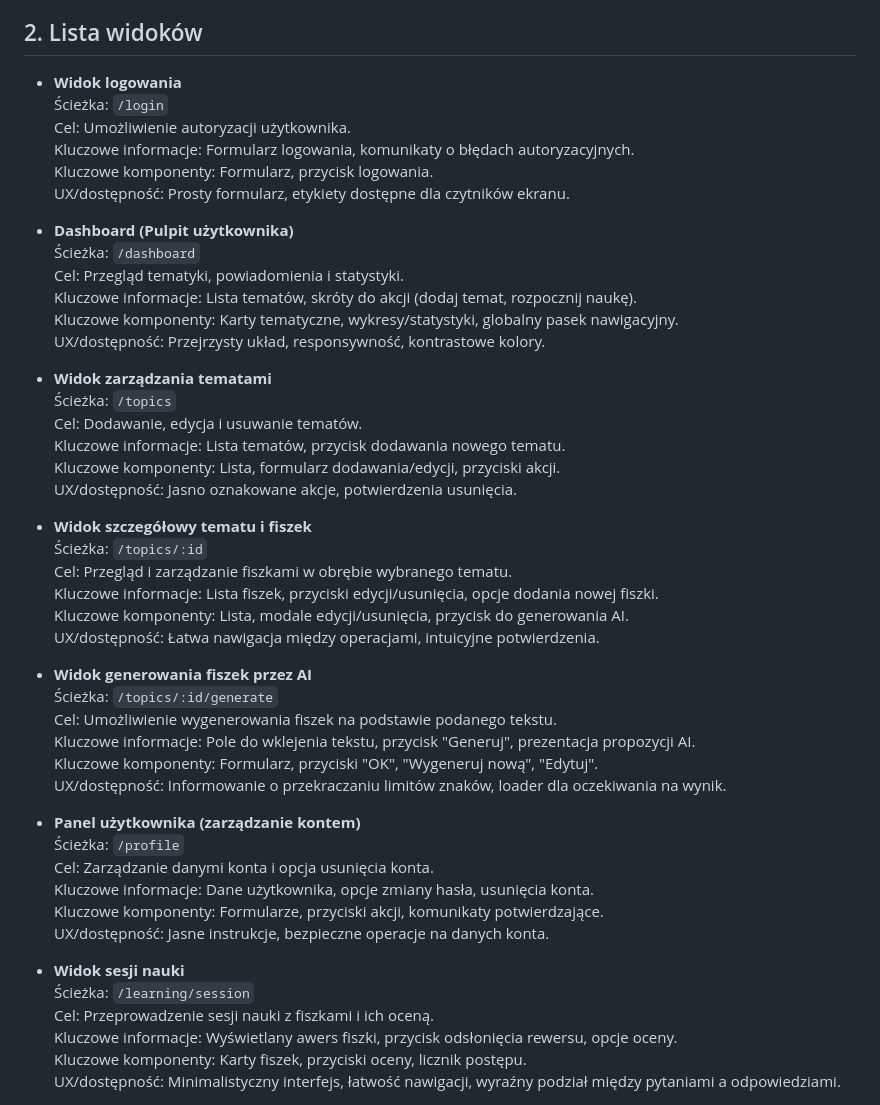
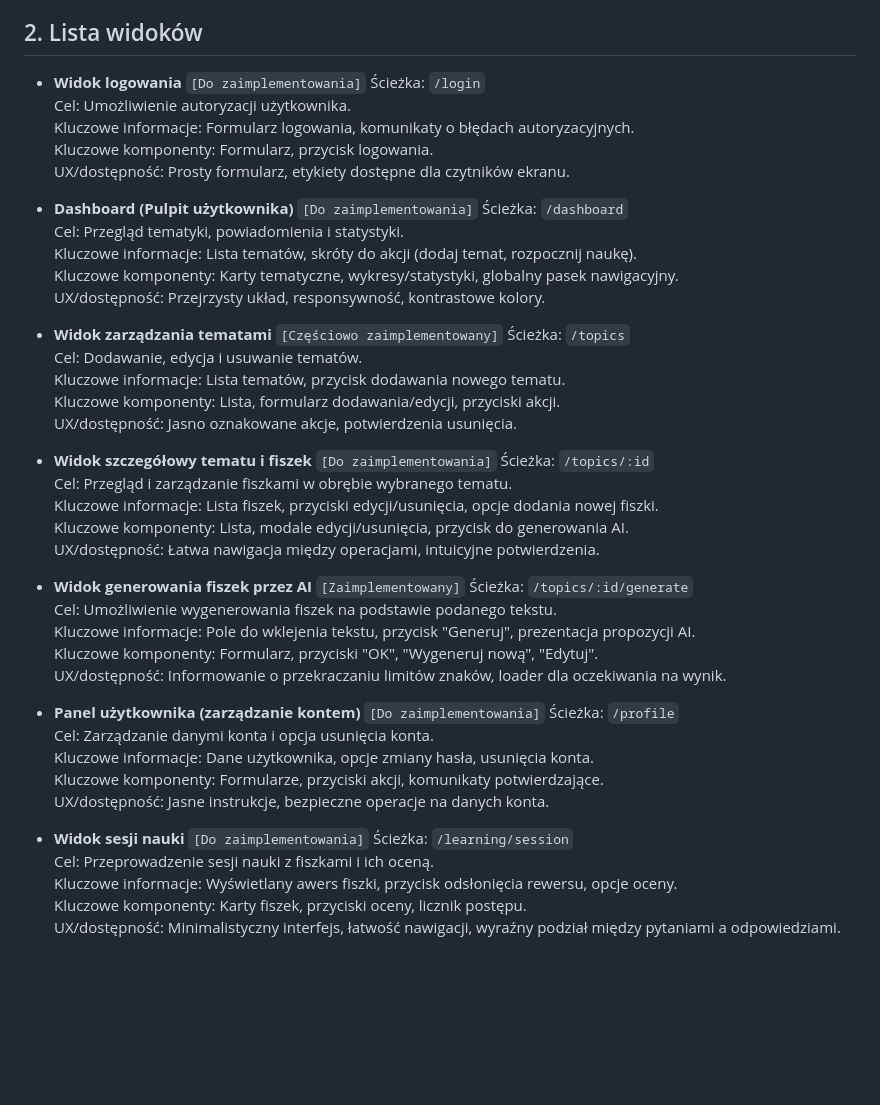
Before and after one commit to michalkarolik/10xdevs-template, a Markdown page: .ai/ui-plan.md, the part around the change. Drawn GitHub-style; blank space fills up the shorter version.

Commit message:
docs: Update ui-plan.md to reflect implementation status of views

```diff
--- a/.ai/ui-plan.md
+++ b/.ai/ui-plan.md
@@ -6,49 +6,49 @@
 - Użycie responsywnego designu i komponentów zgodnych z WCAG AA gwarantuje dostępność i bezpieczeństwo.
 
 ## 2. Lista widoków
-- **Widok logowania**
+- **Widok logowania** `[Do zaimplementowania]`
   Ścieżka: `/login`
   Cel: Umożliwienie autoryzacji użytkownika.
   Kluczowe informacje: Formularz logowania, komunikaty o błędach autoryzacyjnych.
   Kluczowe komponenty: Formularz, przycisk logowania.
   UX/dostępność: Prosty formularz, etykiety dostępne dla czytników ekranu.
 
-- **Dashboard (Pulpit użytkownika)**
+- **Dashboard (Pulpit użytkownika)** `[Do zaimplementowania]`
   Ścieżka: `/dashboard`
   Cel: Przegląd tematyki, powiadomienia i statystyki.
   Kluczowe informacje: Lista tematów, skróty do akcji (dodaj temat, rozpocznij naukę).
   Kluczowe komponenty: Karty tematyczne, wykresy/statystyki, globalny pasek nawigacyjny.
   UX/dostępność: Przejrzysty układ, responsywność, kontrastowe kolory.
 
-- **Widok zarządzania tematami**
+- **Widok zarządzania tematami** `[Częściowo zaimplementowany]`
   Ścieżka: `/topics`
   Cel: Dodawanie, edycja i usuwanie tematów.
   Kluczowe informacje: Lista tematów, przycisk dodawania nowego tematu.
   Kluczowe komponenty: Lista, formularz dodawania/edycji, przyciski akcji.
   UX/dostępność: Jasno oznakowane akcje, potwierdzenia usunięcia.
 
-- **Widok szczegółowy tematu i fiszek**
+- **Widok szczegółowy tematu i fiszek** `[Do zaimplementowania]`
   Ścieżka: `/topics/:id`
   Cel: Przegląd i zarządzanie fiszkami w obrębie wybranego tematu.
   Kluczowe informacje: Lista fiszek, przyciski edycji/usunięcia, opcje dodania nowej fiszki.
   Kluczowe komponenty: Lista, modale edycji/usunięcia, przycisk do generowania AI.
   UX/dostępność: Łatwa nawigacja między operacjami, intuicyjne potwierdzenia.
 
-- **Widok generowania fiszek przez AI**
+- **Widok generowania fiszek przez AI** `[Zaimplementowany]`
   Ścieżka: `/topics/:id/generate`
   Cel: Umożliwienie wygenerowania fiszek na podstawie podanego tekstu.
   Kluczowe informacje: Pole do wklejenia tekstu, przycisk "Generuj", prezentacja propozycji AI.
   Kluczowe komponenty: Formularz, przyciski "OK", "Wygeneruj nową", "Edytuj".
   UX/dostępność: Informowanie o przekraczaniu limitów znaków, loader dla oczekiwania na wynik.
 
-- **Panel użytkownika (zarządzanie kontem)**
+- **Panel użytkownika (zarządzanie kontem)** `[Do zaimplementowania]`
   Ścieżka: `/profile`
   Cel: Zarządzanie danymi konta i opcja usunięcia konta.
   Kluczowe informacje: Dane użytkownika, opcje zmiany hasła, usunięcia konta.
   Kluczowe komponenty: Formularze, przyciski akcji, komunikaty potwierdzające.
   UX/dostępność: Jasne instrukcje, bezpieczne operacje na danych konta.
 
-- **Widok sesji nauki**
+- **Widok sesji nauki** `[Do zaimplementowania]`
   Ścieżka: `/learning/session`
   Cel: Przeprowadzenie sesji nauki z fiszkami i ich oceną.
   Kluczowe informacje: Wyświetlany awers fiszki, przycisk odsłonięcia rewersu, opcje oceny.
```
